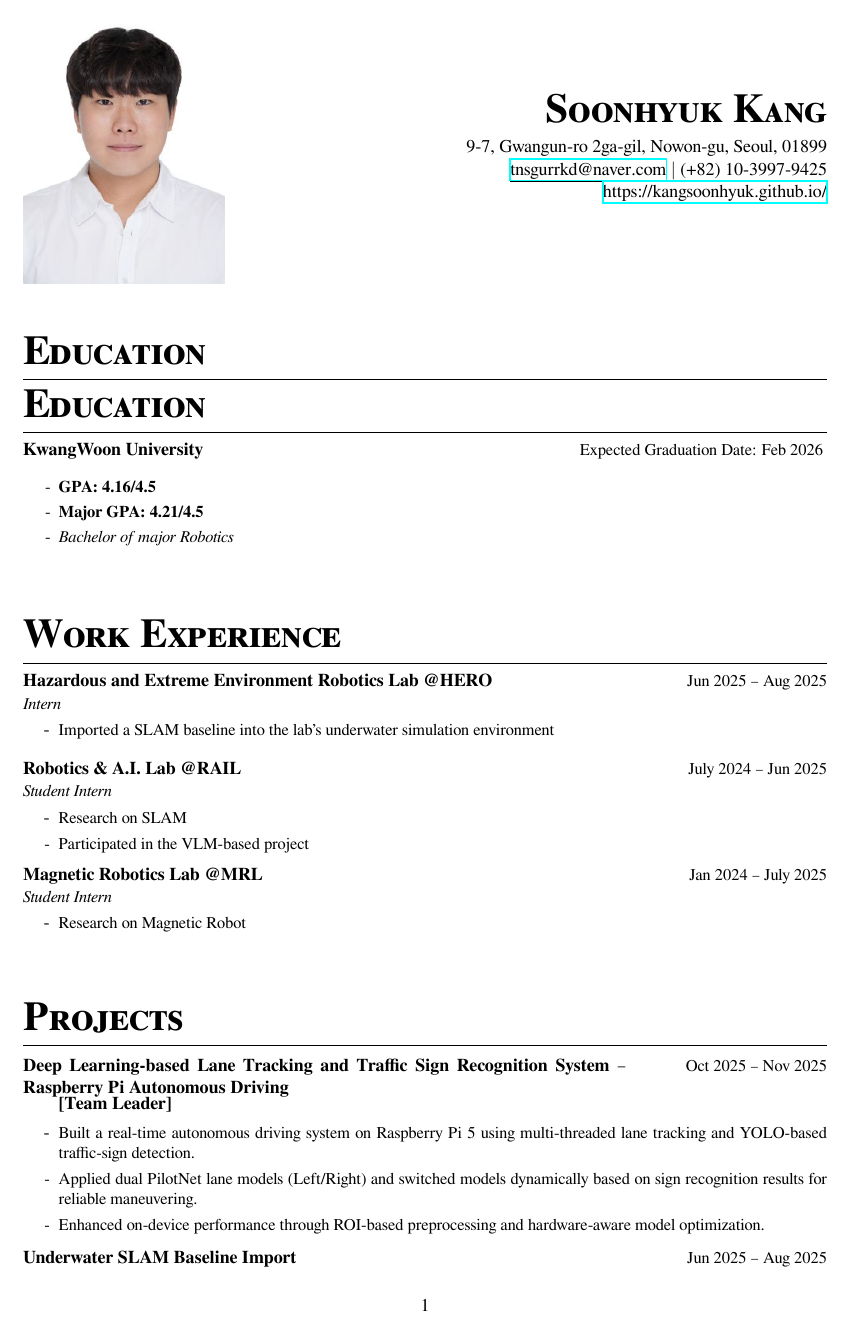
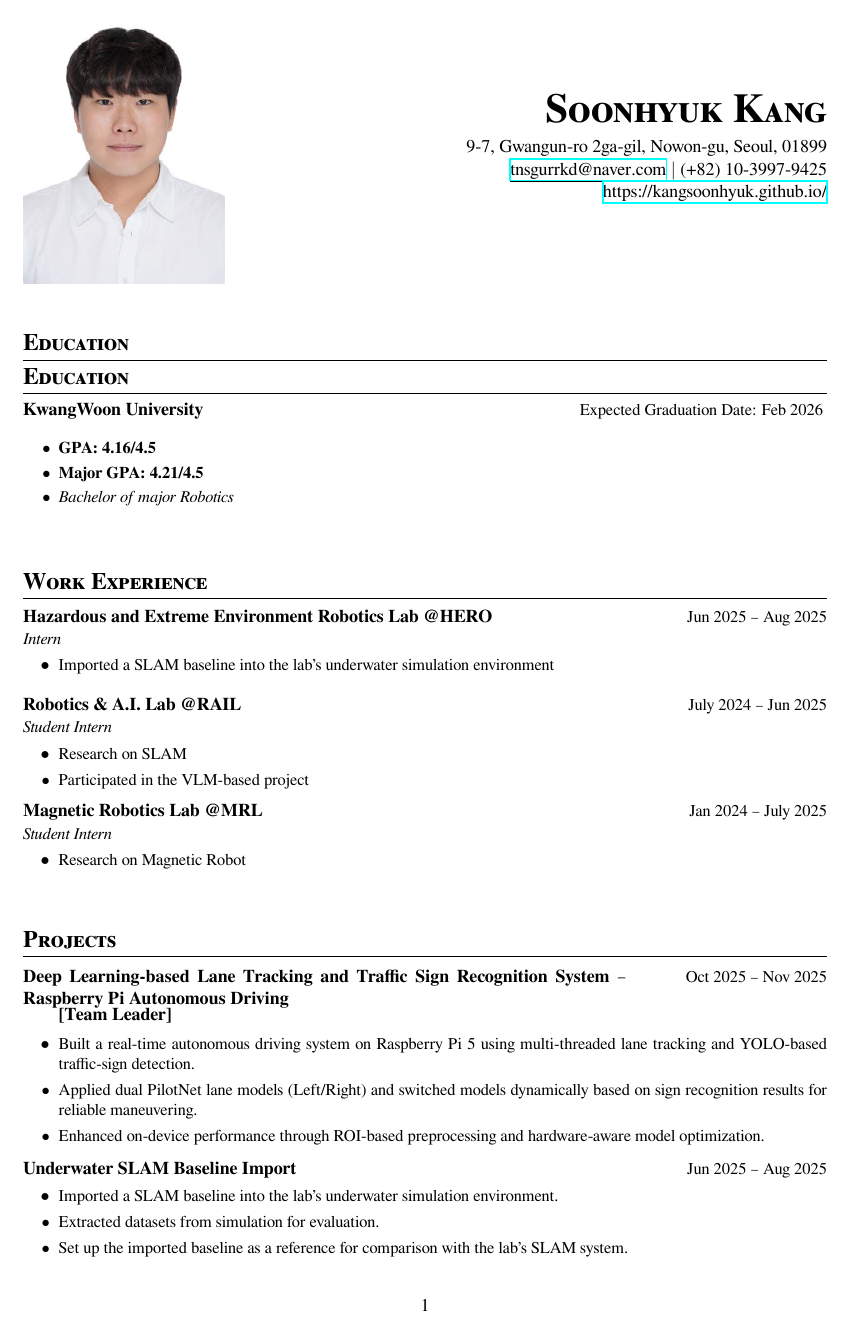
Before and after one commit to Kangsoonhyuk/kangsoonhyuk_CV, a LaTeX CV (resume.tex): page 1 of 3. Compiled offline with XeLaTeX.

Commit message:
Style: Adjust title size, use dot bullets, fix Research Interest indent

```diff
--- a/resume.tex
+++ b/resume.tex
@@ -16,7 +16,7 @@
 
 % Formatting
 \titleformat{\section}{
-  \vspace{-4pt}\scshape\raggedright\Huge\bfseries
+  \vspace{-4pt}\scshape\raggedright\Large\bfseries
 }{}{0em}{}[\color{black}\titlerule \vspace{-5pt}]
 
 \newcommand{\resumeItem}[1]{
@@ -50,7 +50,7 @@
 
 \newcommand{\resumeSubHeadingListStart}{\begin{itemize}[leftmargin=0in, label={}, labelsep=0pt]}
 \newcommand{\resumeSubHeadingListEnd}{\end{itemize}}
-\newcommand{\resumeItemListStart}{\begin{itemize}[leftmargin=0.3in, label={-}, labelsep=0.5em, itemsep=4pt]} % Increased indentation
+\newcommand{\resumeItemListStart}{\begin{itemize}[leftmargin=0.3in, label={$\bullet$}, labelsep=0.5em, itemsep=4pt]} % Bullet with spacing
 \newcommand{\resumeItemListEnd}{\end{itemize}\vspace{-5pt}}
 
 \renewcommand\labelitemii{$\vcenter{\hbox{\tiny$\bullet$}}$}
@@ -82,7 +82,7 @@
   \begin{itemize}[leftmargin=0in, label={}, labelsep=0pt]
     \item \textbf{KwangWoon University} \hfill \small Expected Graduation Date: Feb 2026
     \vspace{2pt}
-    \begin{itemize}[leftmargin=0.3in, label={-}, labelsep=0.5em, itemsep=1pt]
+    \begin{itemize}[leftmargin=0.3in, label={$\bullet$}, labelsep=0.5em, itemsep=1pt]
         \small{
             \item \textbf{GPA: 4.16/4.5}
             \item \textbf{Major GPA: 4.21/4.5}
```
Also changed, not shown: kangsoonhyuk_CV.pdf, resume.tex (2 more changed lines).
